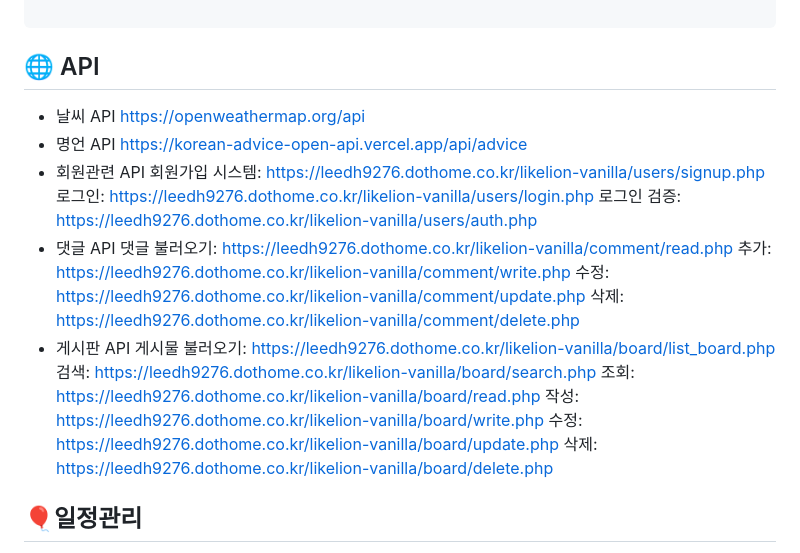
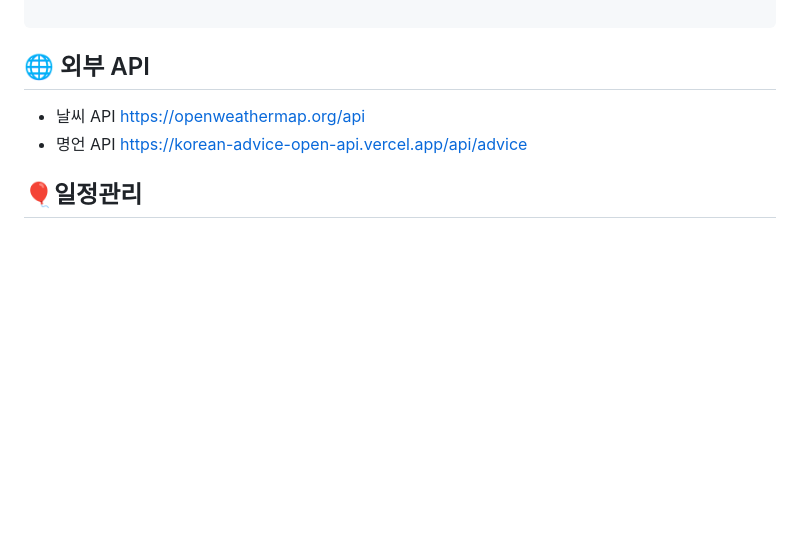
Before and after one commit to FRONTENDBOOTCAMP-16th/vanilla-project-team2, a Markdown page: README.md, the part around the change. GitHub-like rendering; blank space fills up the shorter version.

Commit message:
docs: 내부 API 기록 삭제

````diff
--- a/README.md
+++ b/README.md
@@ -116,27 +116,11 @@ npm run dev
 
 ```
 
-## 🌐 API
+## 🌐 외부 API
 
-- 날씨 API
-  https://openweathermap.org/api
+- 날씨 API https://openweathermap.org/api
 - 명언 API https://korean-advice-open-api.vercel.app/api/advice
-- 회원관련 API
-  회원가입 시스템: https://leedh9276.dothome.co.kr/likelion-vanilla/users/signup.php
-  로그인: https://leedh9276.dothome.co.kr/likelion-vanilla/users/login.php
-  로그인 검증: https://leedh9276.dothome.co.kr/likelion-vanilla/users/auth.php
-- 댓글 API
-  댓글 불러오기: https://leedh9276.dothome.co.kr/likelion-vanilla/comment/read.php
-  추가: https://leedh9276.dothome.co.kr/likelion-vanilla/comment/write.php
-  수정: https://leedh9276.dothome.co.kr/likelion-vanilla/comment/update.php
-  삭제: https://leedh9276.dothome.co.kr/likelion-vanilla/comment/delete.php
-- 게시판 API
-  게시물 불러오기: https://leedh9276.dothome.co.kr/likelion-vanilla/board/list_board.php
-  검색: https://leedh9276.dothome.co.kr/likelion-vanilla/board/search.php
-  조회: https://leedh9276.dothome.co.kr/likelion-vanilla/board/read.php
-  작성: https://leedh9276.dothome.co.kr/likelion-vanilla/board/write.php
-  수정: https://leedh9276.dothome.co.kr/likelion-vanilla/board/update.php
-  삭제: https://leedh9276.dothome.co.kr/likelion-vanilla/board/delete.php
+
 
 ## 🎈일정관리
 
````
